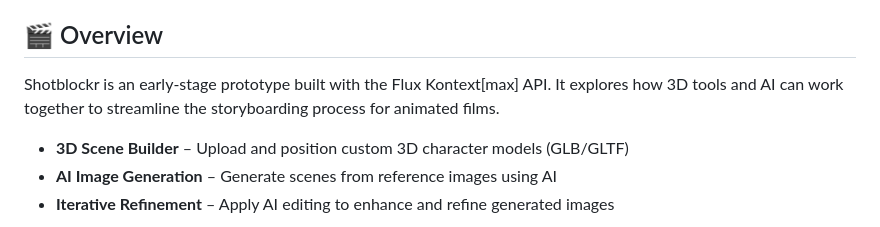
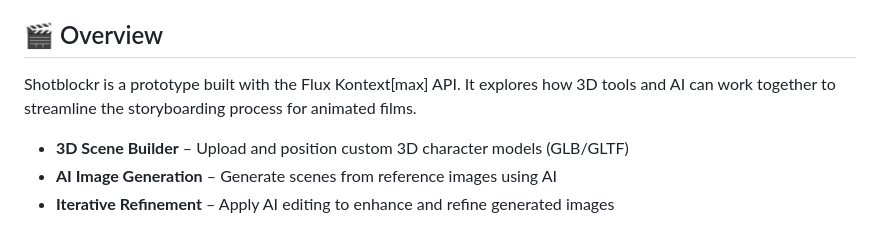
Before and after one commit to bruchansky/shotblockr, a Markdown page: README.md, the part around the change. Drawn GitHub-style.

```diff
--- a/README.md
+++ b/README.md
@@ -4,7 +4,7 @@
 
 ## 🎬 Overview
 
-Shotblockr is an early-stage prototype built with the Flux Kontext[max] API. It explores how 3D tools and AI can work together to streamline the storyboarding process for animated films.
+Shotblockr is a prototype built with the Flux Kontext[max] API. It explores how 3D tools and AI can work together to streamline the storyboarding process for animated films.
 
 - **3D Scene Builder** – Upload and position custom 3D character models (GLB/GLTF)
 - **AI Image Generation** – Generate scenes from reference images using AI
```
